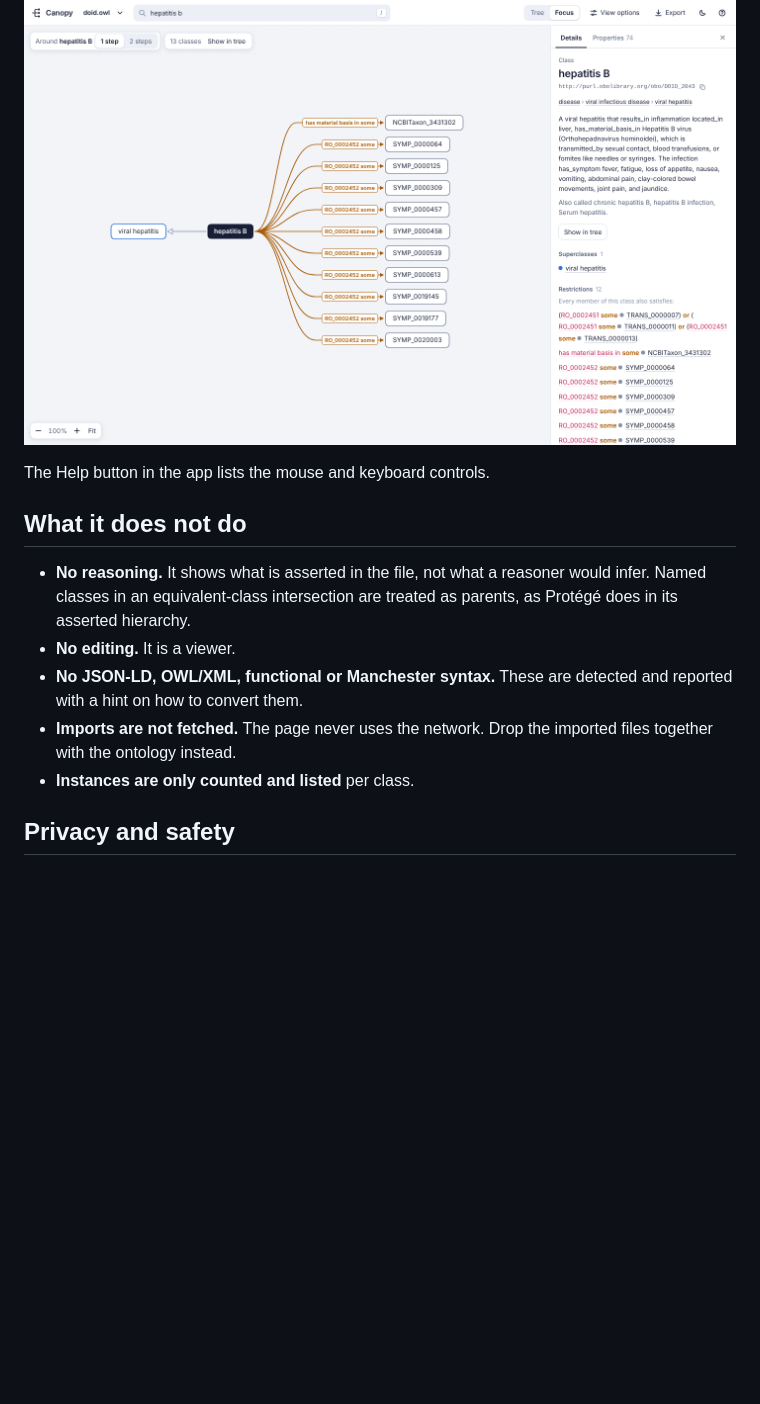
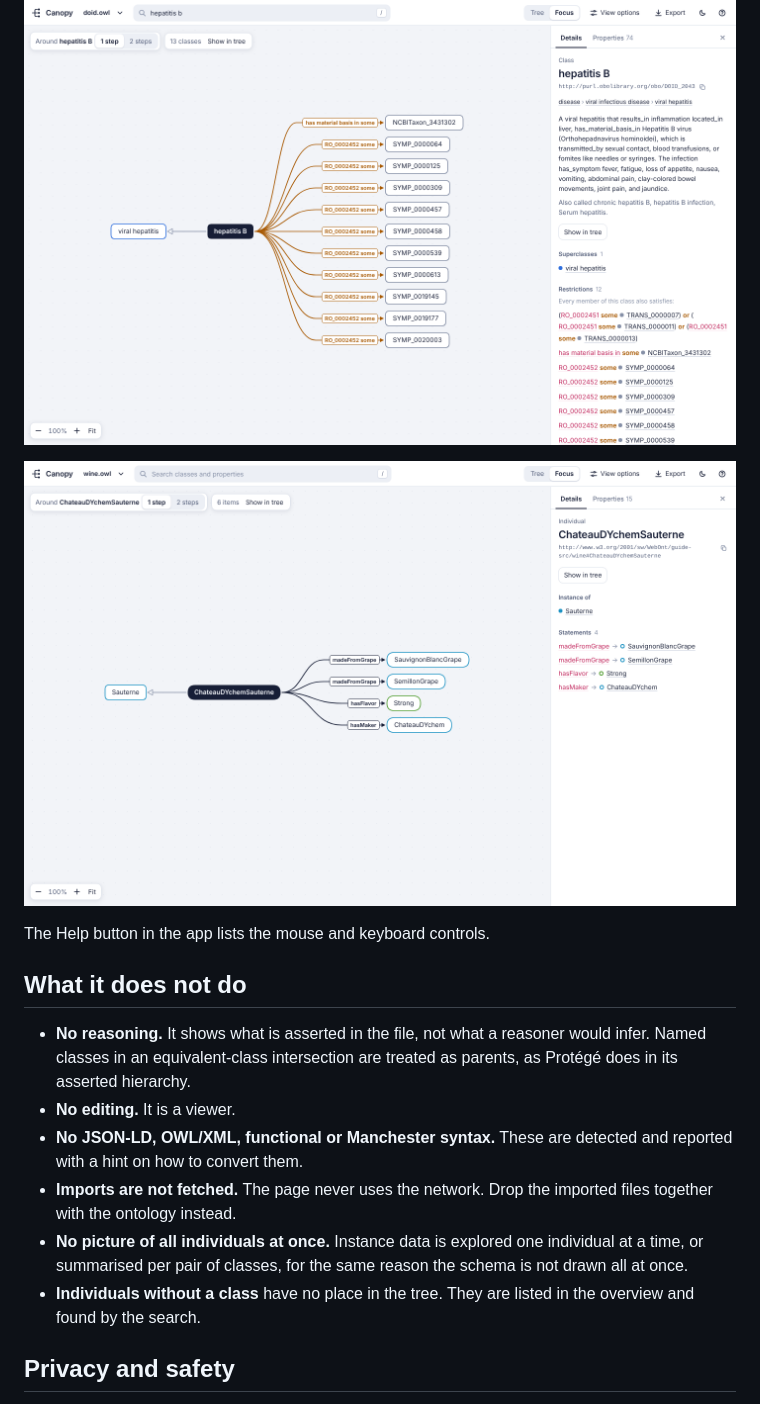
Before and after one commit to AlexFischman/canopy, a Markdown page: README.md, the part around one of its changes. GitHub-like rendering; pictures changed too: docs/individual.png (added); blank space fills up the shorter version.

```diff
--- a/README.md
+++ b/README.md
@@ -30,6 +31,8 @@ Canopy separates the two:
 | **Also** | Light and dark theme, label language switch, keyboard navigation, SKOS concept schemes when a file has no OWL classes. |
 
 ![Focus view of one class from the Human Disease Ontology](docs/focus.png)
+
+![Focus view of one individual from the W3C wine ontology](docs/individual.png)
 
 The Help button in the app lists the mouse and keyboard controls.
 
@@ -39,7 +42,8 @@ The Help button in the app lists the mouse and keyboard controls.
 - **No editing.** It is a viewer.
 - **No JSON-LD, OWL/XML, functional or Manchester syntax.** These are detected and reported with a hint on how to convert them.
 - **Imports are not fetched.** The page never uses the network. Drop the imported files together with the ontology instead.
-- **Instances are only counted and listed** per class.
+- **No picture of all individuals at once.** Instance data is explored one individual at a time, or summarised per pair of classes, for the same reason the schema is not drawn all at once.
+- **Individuals without a class** have no place in the tree. They are listed in the overview and found by the search.
 
 ## Privacy and safety
 
```
Also changed, not shown: other parts of README.md (+5 -4 lines), 10 other files.
